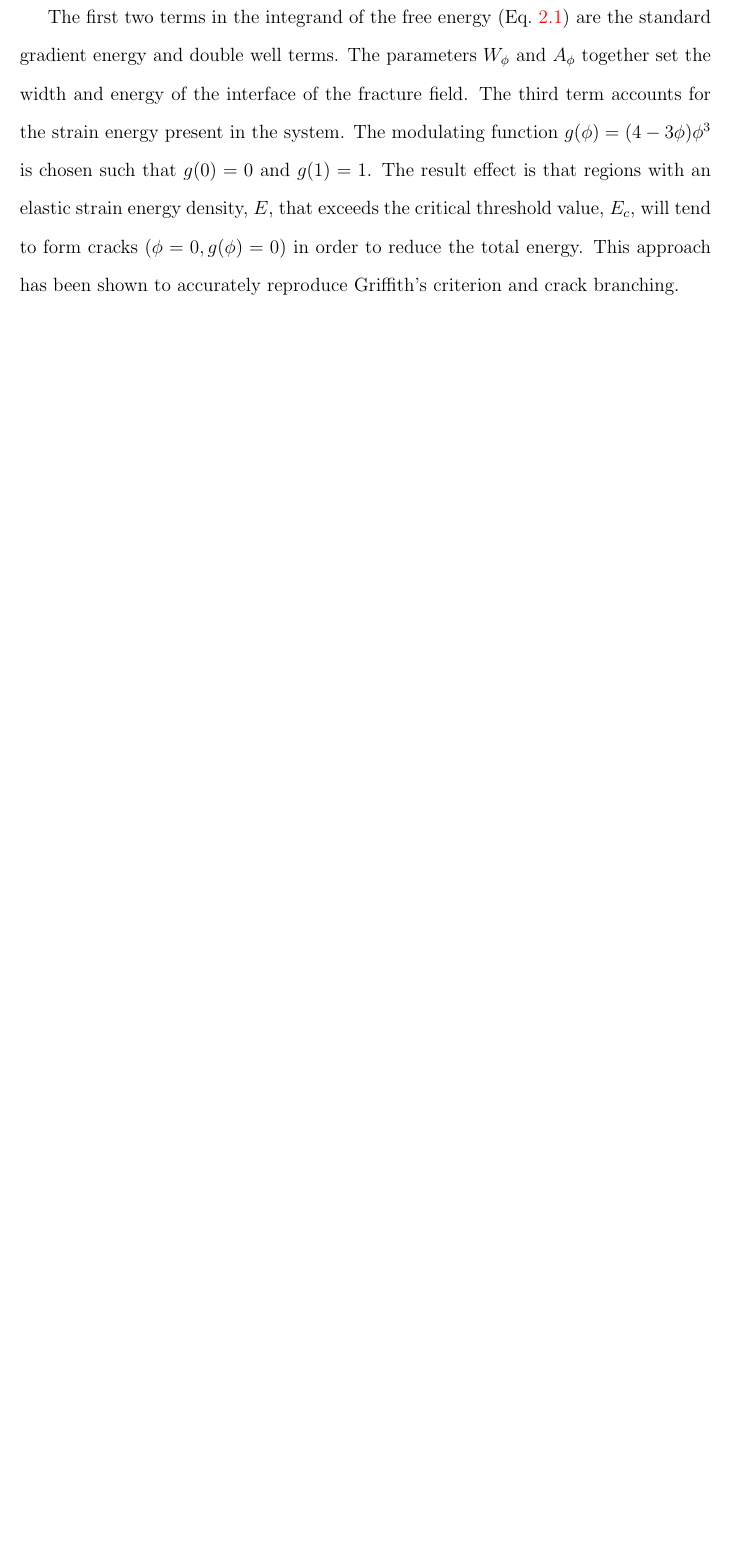
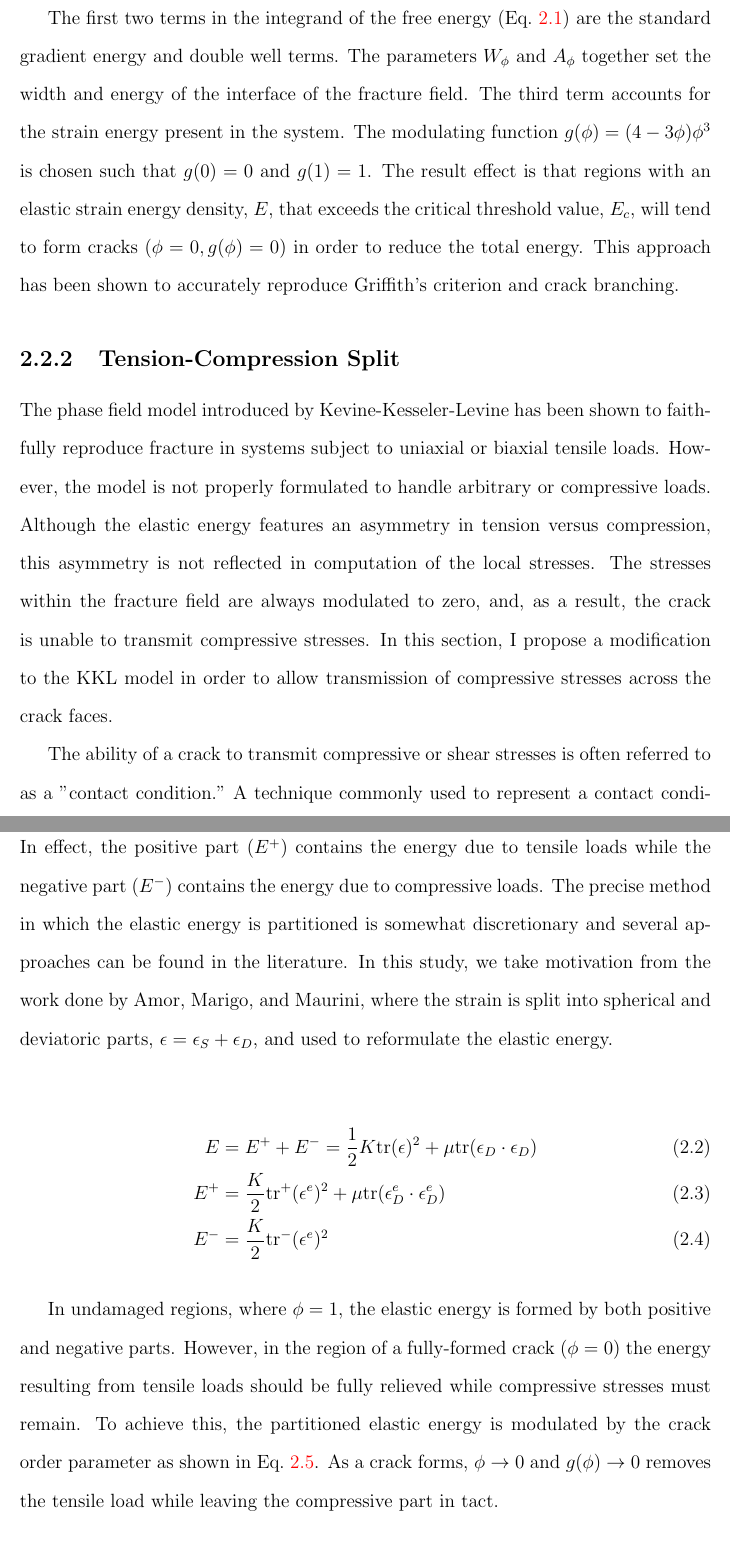
Before and after one commit to rsdavis/Thesis, a LaTeX thesis (thesis.tex, which reads ch-fracture/fracture.tex): part of page 11 of 18 before the commit and two parts of pages 11 and 12 of 20 after it, the two joined at a grey line, cut so that both start at the same text, the shorter picture padded with empty space. Compiled offline with pdfLaTeX; a LaTeX package or settings file that is missing is left out.

Commit message:
Added a tension-compression split subsection to fracture chapter, still need to update other parts of the chapter

```diff
--- a/ch-fracture/fracture.tex
+++ b/ch-fracture/fracture.tex
@@ -42,6 +44,30 @@ F = \int \left[ \frac{W_{\phi}}{2}|\nabla\phi|^2 + A_{\phi}V(\phi) + g(\phi)(E -
 \end{align}
 
 The first two terms in the integrand of the free energy (Eq.~\ref{eq:free_energy}) are the standard gradient energy and double well terms. The parameters $W_{\phi}$ and $A_{\phi}$ together set the width and energy of the interface of the fracture field. The third term accounts for the strain energy present in the system. The modulating function $g(\phi) = (4-3\phi)\phi^3$ is chosen such that $g(0)=0$ and $g(1)=1$. The result effect is that regions with an elastic strain energy density, $E$, that exceeds the critical threshold value, $E_c$, will tend to form cracks $(\phi=0, g(\phi)=0)$ in order to reduce the total energy. This approach has been shown to accurately reproduce Griffith's criterion and crack branching.
+
+
+
+\subsection{Tension-Compression Split}
+
+The phase field model introduced by Kevine-Kesseler-Levine has been shown to faithfully reproduce fracture in systems subject to uniaxial or biaxial tensile loads. However, the model is not properly formulated to handle arbitrary or compressive loads. Although the elastic energy features an asymmetry in tension versus compression, this asymmetry is not reflected in computation of the local stresses. The stresses within the fracture field are always modulated to zero, and, as a result, the crack is unable to transmit compressive stresses. In this section, I propose a modification to the KKL model in order to allow transmission of compressive stresses across the crack faces.
+
+The ability of a crack to transmit compressive or shear stresses is often referred to as a "contact condition." A technique commonly used to represent a contact condition is to split the linear elastic strain energy density in positive and negative parts. In effect, the positive part ($E^+$) contains the energy due to tensile loads while the negative part ($E^-$) contains the energy due to compressive loads. The precise method in which the elastic energy is partitioned is somewhat discretionary and several approaches can be found in the literature. In this study, we take motivation from the work done by Amor, Marigo, and Maurini, where the strain is split into spherical and deviatoric parts, $\epsilon = \epsilon_S + \epsilon_D$, and used to reformulate the elastic energy.
+
+\begin{align}\label{eq:energy_split}
+E &= E^+ + E^- = \frac{1}{2}K\tr(\eps)^2 + \mu\tr(\eps_D\cdot\eps_D)\\
+E^+ &= \frac{K}{2}\tr^+(\eps^e)^2 + \mu\tr(\eps_D^e\cdot\eps_D^e)\\
+E^- &= \frac{K}{2}\tr^-(\eps^e)^2
+\end{align}
+
+In undamaged regions, where $\phi=1$, the elastic energy is formed by both positive and negative parts. However, in the region of a fully-formed crack ($\phi = 0$) the energy resulting from tensile loads should be fully relieved while compressive stresses must remain. To achieve this, the partitioned elastic energy is modulated by the crack order parameter as shown in Eq.~\ref{eq:elastic_modulated}. As a crack forms, $\phi\rightarrow 0$ and $g(\phi)\rightarrow 0$ removes the tensile load while leaving the compressive part in tact.
+
+\begin{align}\label{eq:elastic_modulated}
+E = \frac{K}{2}\tr^-(\eps^e)^2 + (g(\phi)+k_l)\left[\frac{K}{2}\tr^+(\eps^e)^2 + \mu\tr(\eps_D\cdot\eps_D)\right]
+\end{align}
+
+
+
+\subsection{Order Parameter Evolution}
 
 In a system undergoing transformation strains, the linear elastic strain energy density, $E$, is given by the elastic strain, $\eps^e$, and determines when the crack becomes energetically favorable. It is expressed generally in Eq.~\ref{eq:elastic_strain_energy_density} using the compliance tensor, $C_{ijkl}$ which contains the elastic moduli. For an isotropic material, the compliance tensor simplifies to $C_{ijkl}=\mu(\delta_{ik}\delta_{jl} + \delta_{il}\delta_{jk}) + \lambda \delta_{ij}\delta_{kl}$, where $\delta$ is the kronecker-delta function defined in Eq.~\ref{eq:kronecker_delta}, and subscripts denote tensor notation. The shear modulus and Lam\'e's first constant are indicated by $\mu$ and $\lambda$, respectively.  The strain energy density is expressed in Eq.~\ref{eq:isotropic_strain_energy_density} for an isotropic material and general eigenstrain. For an isotropic and hydrostatic eigenstrain, the strain energy reduces further to Eq.~\ref{eq:hydrostatic_strain_energy_density}. The bulk modulus depends on the dimensionality, $d$, of the system, $K_d = \lambda+2\mu/d$.
 
```
Also changed, not shown: ch-fracture/fracture.tex (4 more changed lines).
